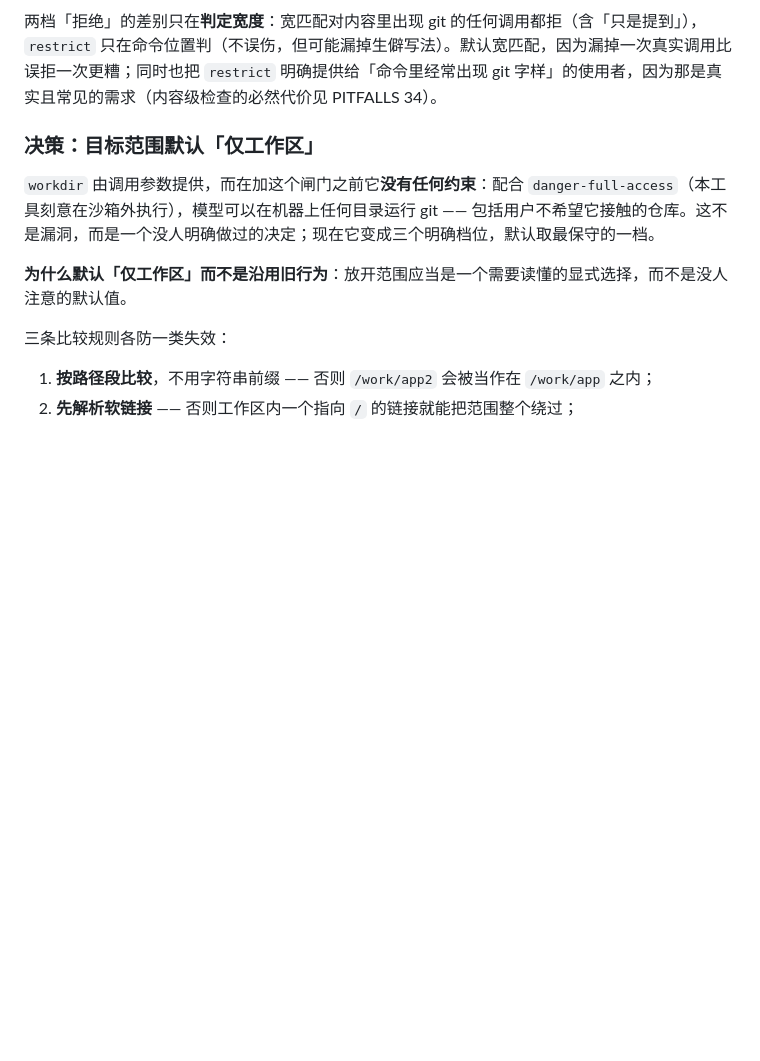
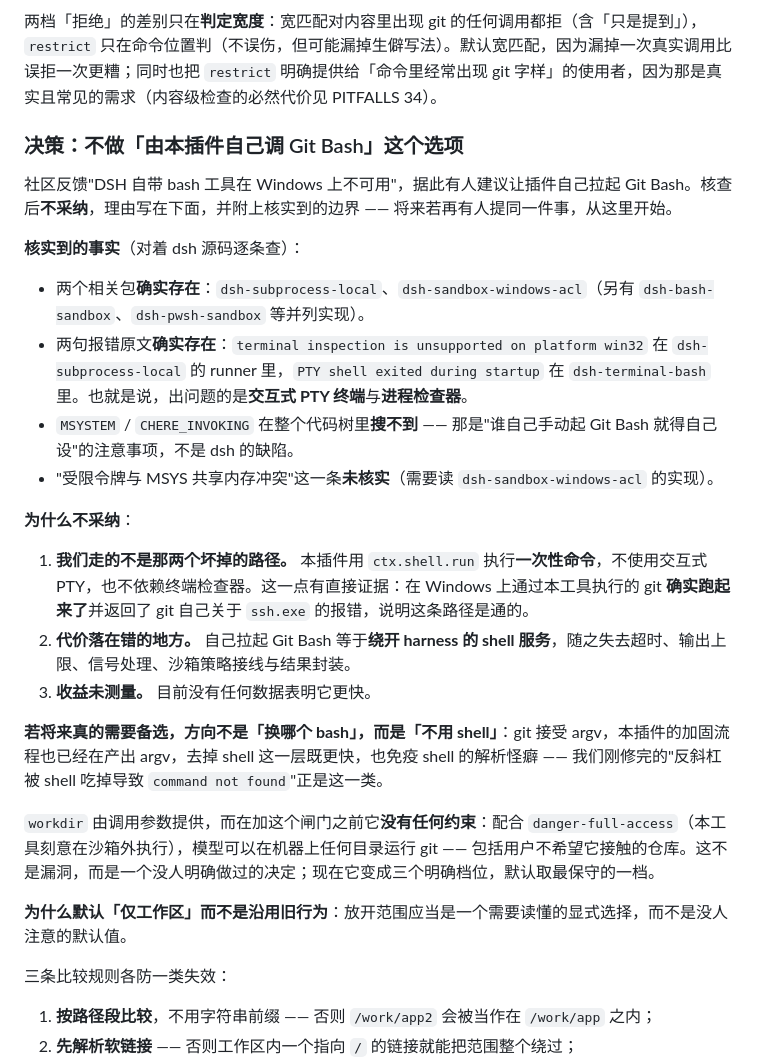
Before and after one commit to theRMM714/git-for-dsh, a Markdown page: DESIGN.md, the part around the change. GitHub-like rendering; blank space fills up the shorter version.

```diff
--- a/DESIGN.md
+++ b/DESIGN.md
@@ -153,7 +153,26 @@
 
 两档「拒绝」的差别只在**判定宽度**：宽匹配对内容里出现 git 的任何调用都拒（含「只是提到」），`restrict` 只在命令位置判（不误伤，但可能漏掉生僻写法）。默认宽匹配，因为漏掉一次真实调用比误拒一次更糟；同时也把 `restrict` 明确提供给「命令里经常出现 git 字样」的使用者，因为那是真实且常见的需求（内容级检查的必然代价见 PITFALLS 34）。
 
-### 决策：目标范围默认「仅工作区」
+### 决策：不做「由本插件自己调 Git Bash」这个选项
+
+社区反馈"DSH 自带 bash 工具在 Windows 上不可用"，据此有人建议让插件自己拉起 Git Bash。核查后**不采纳**，理由写在下面，并附上核实到的边界 —— 将来若再有人提同一件事，从这里开始。
+
+**核实到的事实**（对着 dsh 源码逐条查）：
+
+- 两个相关包**确实存在**：`dsh-subprocess-local`、`dsh-sandbox-windows-acl`（另有 `dsh-bash-sandbox`、`dsh-pwsh-sandbox` 等并列实现）。
+- 两句报错原文**确实存在**：`terminal inspection is unsupported on platform win32` 在 `dsh-subprocess-local` 的 runner 里，`PTY shell exited during startup` 在 `dsh-terminal-bash` 里。也就是说，出问题的是**交互式 PTY 终端**与**进程检查器**。
+- `MSYSTEM` / `CHERE_INVOKING` 在整个代码树里**搜不到** —— 那是"谁自己手动起 Git Bash 就得自己设"的注意事项，不是 dsh 的缺陷。
+- "受限令牌与 MSYS 共享内存冲突"这一条**未核实**（需要读 `dsh-sandbox-windows-acl` 的实现）。
+
+**为什么不采纳**：
+
+1. **我们走的不是那两个坏掉的路径。** 本插件用 `ctx.shell.run` 执行**一次性命令**，不使用交互式 PTY，也不依赖终端检查器。这一点有直接证据：在 Windows 上通过本工具执行的 git **确实跑起来了**并返回了 git 自己关于 `ssh.exe` 的报错，说明这条路径是通的。
+2. **代价落在错的地方。** 自己拉起 Git Bash 等于**绕开 harness 的 shell 服务**，随之失去超时、输出上限、信号处理、沙箱策略接线与结果封装。
+3. **收益未测量。** 目前没有任何数据表明它更快。
+
+**若将来真的需要备选，方向不是「换哪个 bash」，而是「不用 shell」**：git 接受 argv，本插件的加固流程也已经在产出 argv，去掉 shell 这一层既更快，也免疫 shell 的解析怪癖 —— 我们刚修完的"反斜杠被 shell 吃掉导致 `command not found`"正是这一类。
+
+
 
 `workdir` 由调用参数提供，而在加这个闸门之前它**没有任何约束**：配合 `danger-full-access`（本工具刻意在沙箱外执行），模型可以在机器上任何目录运行 git —— 包括用户不希望它接触的仓库。这不是漏洞，而是一个没人明确做过的决定；现在它变成三个明确档位，默认取最保守的一档。
 
```
Also changed, not shown: README.md (+5 -1 lines).
